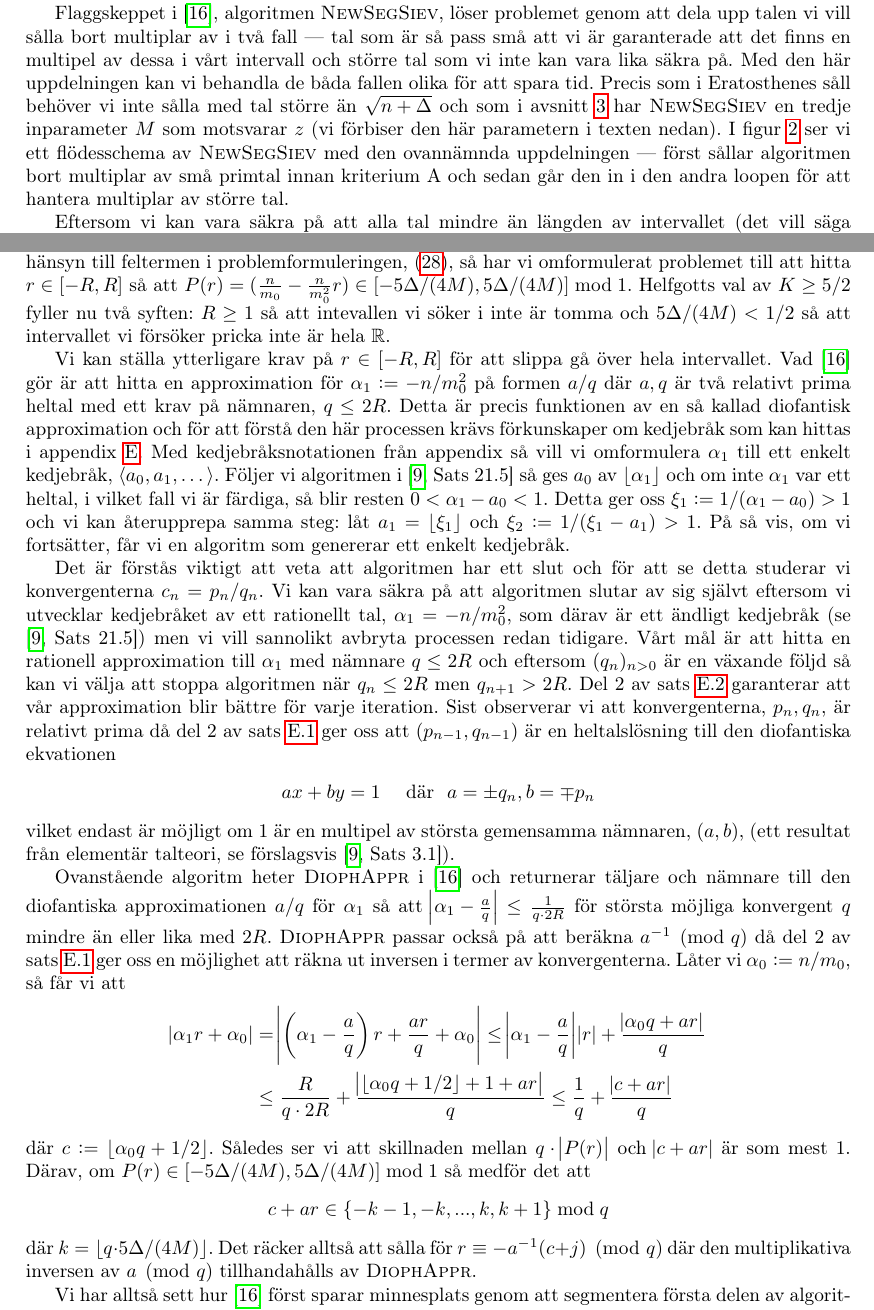
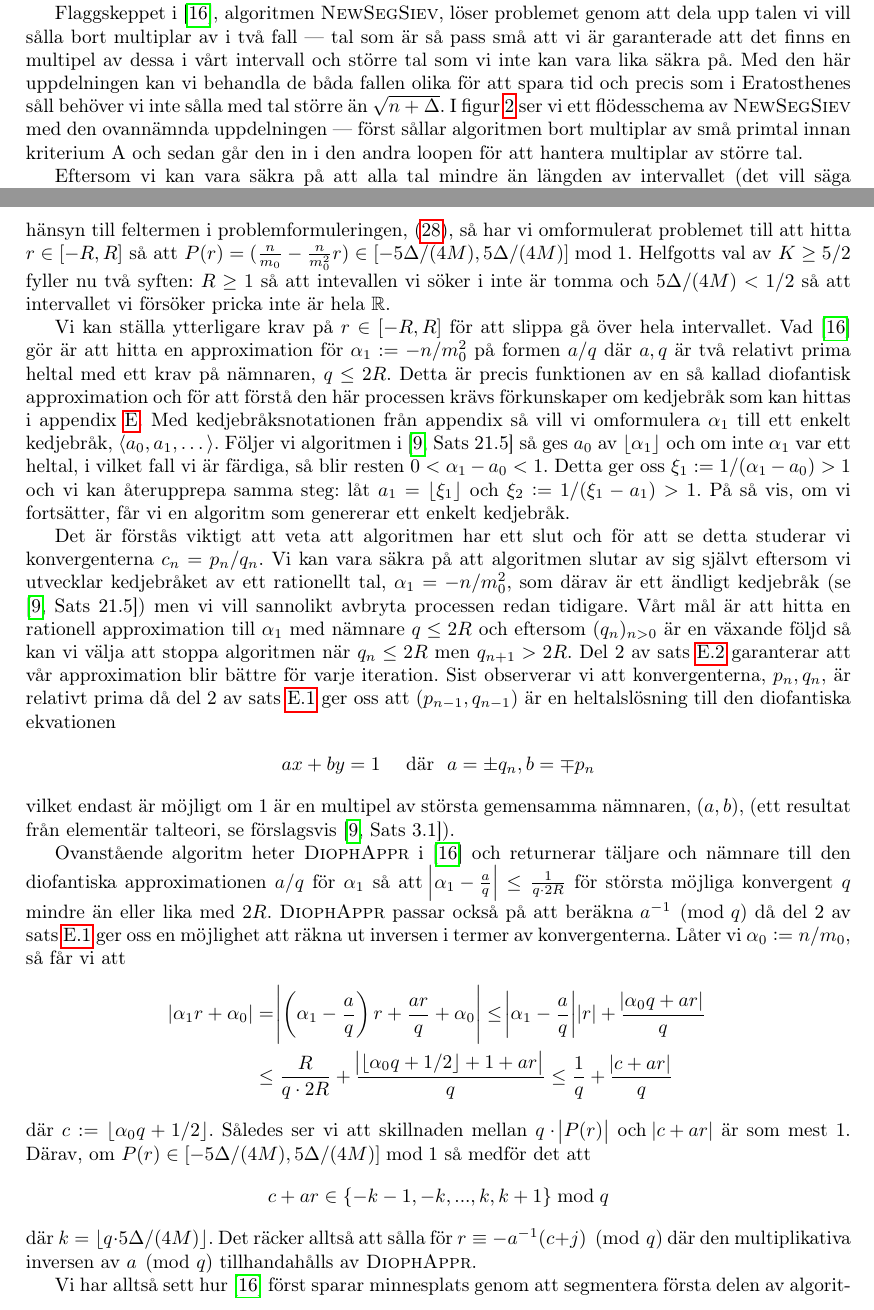
Before and after one commit to ElComadore/Matematiska-S-ll, a LaTeX paper (main.tex, which reads erik/algoritmteori.tex): two parts of pages 21 and 23 of 34, joined at a grey line, cut so that both start at the same text. Compiled offline with pdfLaTeX.

Commit message:
Updates from Overleaf

```diff
--- a/erik/algoritmteori.tex
+++ b/erik/algoritmteori.tex
@@ -10,7 +10,7 @@
 
 När Eratosthenes först formulerade sitt såll var det, som vi såg i inledningen, på formen av en algoritm. Det är med utgångspunkt i Eratosthenes ursprungliga idé som \cite{HaraldSieve} utvecklar algoritmen för att optimera processen till en effektiv kod som kan leta efter primtal i ett intervall, $[n - \Delta, n + \Delta] \subset \mathbb{R}_+$. Delvis gör \cite{HaraldSieve} detta med en algoritm som han kallar \textsc{SimpleSiev}, vilken är nära en direkt översättning av Eratosthenes klassiska såll, för att erhålla en lista av alla primtal upp till ett givet tal $N$. Denna metoden fungerar väl för små $N$ men vill vi hitta primtal i ett intervall $[n - \Delta, n + \Delta]$ för något stort $n$ och relativt litet $\Delta$ så ger algoritmen oss betydligt mer information än vad vi behöver och kräver mer tid och minnesutrymme.
 
-Flaggskeppet i \cite{HaraldSieve}, algoritmen \textsc{NewSegSiev}, löser problemet genom att dela upp talen vi vill sålla bort multiplar av i två fall --- tal som är så pass små att vi är garanterade att det finns en multipel av dessa i vårt intervall och större tal som vi inte kan vara lika säkra på. Med den här uppdelningen kan vi behandla de båda fallen olika för att spara tid. Precis som i Eratosthenes såll behöver vi inte sålla med tal större än \(\sqrt{n + \Delta}\) och som i avsnitt \ref{sallproblemet} har \textsc{NewSegSiev} en tredje inparameter \(M\) som motsvarar $z$ (vi förbiser den här parametern i texten nedan). I figur \ref{fig:flowchart} ser vi ett flödesschema av \textsc{NewSegSiev} med den ovannämnda uppdelningen --- först sållar algoritmen bort multiplar av små primtal innan kriterium A och sedan går den in i den andra loopen för att hantera multiplar av större tal.
+Flaggskeppet i \cite{HaraldSieve}, algoritmen \textsc{NewSegSiev}, löser problemet genom att dela upp talen vi vill sålla bort multiplar av i två fall --- tal som är så pass små att vi är garanterade att det finns en multipel av dessa i vårt intervall och större tal som vi inte kan vara lika säkra på. Med den här uppdelningen kan vi behandla de båda fallen olika för att spara tid och precis som i Eratosthenes såll behöver vi inte sålla med tal större än \(\sqrt{n + \Delta}\). I figur \ref{fig:flowchart} ser vi ett flödesschema av \textsc{NewSegSiev} med den ovannämnda uppdelningen --- först sållar algoritmen bort multiplar av små primtal innan kriterium A och sedan går den in i den andra loopen för att hantera multiplar av större tal.
 
 Eftersom vi kan vara säkra på att alla tal mindre än längden av intervallet (det vill säga \(m \leq 2 \Delta\)) har en multipel i intervallet så börjar vi att sålla med dessa. Algoritmen gör detta för några fler \(m\) än dem vi kan vara säkra på har en multipel i intervallet --- för alla \(m \leq K \Delta\) --- bara så att nästa steg med \(m \geq K \Delta\) ska gå smidigt. Vi behöver som bekant inte sålla för alla tal utan det räcker med att vi utesluter multiplar av primtal från intervallet. Processen i \textsc{NewSegSiev} för \(p \leq K \Delta\) sköts av funktionen \textsc{SubSegSiev} som delar upp dessa primtal i segment \([M_i', M_i' + \Delta']\), där \(M_0' = 1, \Delta' = \lfloor K \Delta \rfloor\) och \(M_i' = M_{i-1}' + \Delta' + 1\), och sållar sedan bort alla multiplar av dessa i vårt intervall. Primtalen i intervallen \([M_i', M_i' + \Delta']\) ges i sin tur av en annan funktion, \textsc{SimpleSegSiev}, som på samma vis sållar segmentet med en lista av primtal \(p \leq \lfloor\sqrt{M_i' + \Delta'}\rfloor\). Sista pusselbiten, listan av primtal, erhålls med den tidigarenämnda algoritmen \textsc{SimpleSiev} på klassiskt vis.
 
@@ -49,7 +49,7 @@ Det är förstås viktigt att veta att algoritmen har ett slut och för att se d
 \begin{align*}
     a x + b y = 1 \quad \text{ där }\ a = \pm q_n, b = \mp p_n
 \end{align*}
-vilket endast är möjligt om \(1\) är en multipel av största gemensamma nämnaren, \(\gcd{a,b}\), (ett resultat från elementär talteori, se förslagsvis \cite[Sats 3.1]{Lindahl}).
+vilket endast är möjligt om \(1\) är en multipel av största gemensamma nämnaren, \(\gcd{a,b}\), (ett resultat från elementär talteori, se förslagsvis \cite[Sats 3.1]{Lindahl}). % H.L. istället för 1:a
 
 Ovanstående algoritm heter \textsc{DiophAppr} i \cite{HaraldSieve} och returnerar täljare och nämnare till den diofantiska approximationen \(a/q\) för \(\alpha_1\) så att \(\abs{\alpha_1 - \frac{a}{q}} \leq \frac{1}{q \cdot 2R}\) för största möjliga konvergent $q$ mindre än eller lika med \(2R\). \textsc{DiophAppr} passar också på att beräkna \(a^{-1} \pmod{q}\) då del 2 av sats \ref{app.konvergenter} ger oss en möjlighet att räkna ut inversen i termer av konvergenterna. Låter vi \(\alpha_0 := n / m_0\), så får vi att
 \begin{align*}
```
Also changed, not shown: erik/algoritmteori.tex (2 more changed lines).
